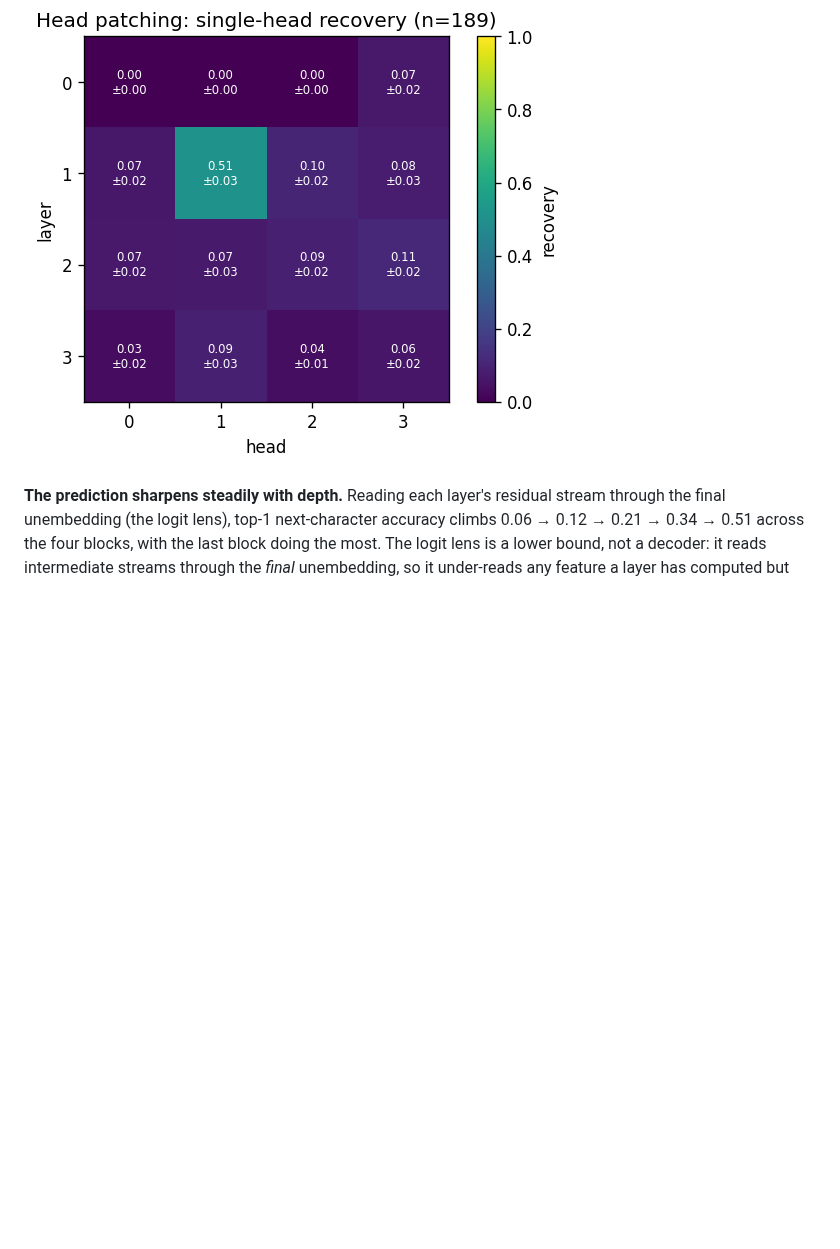
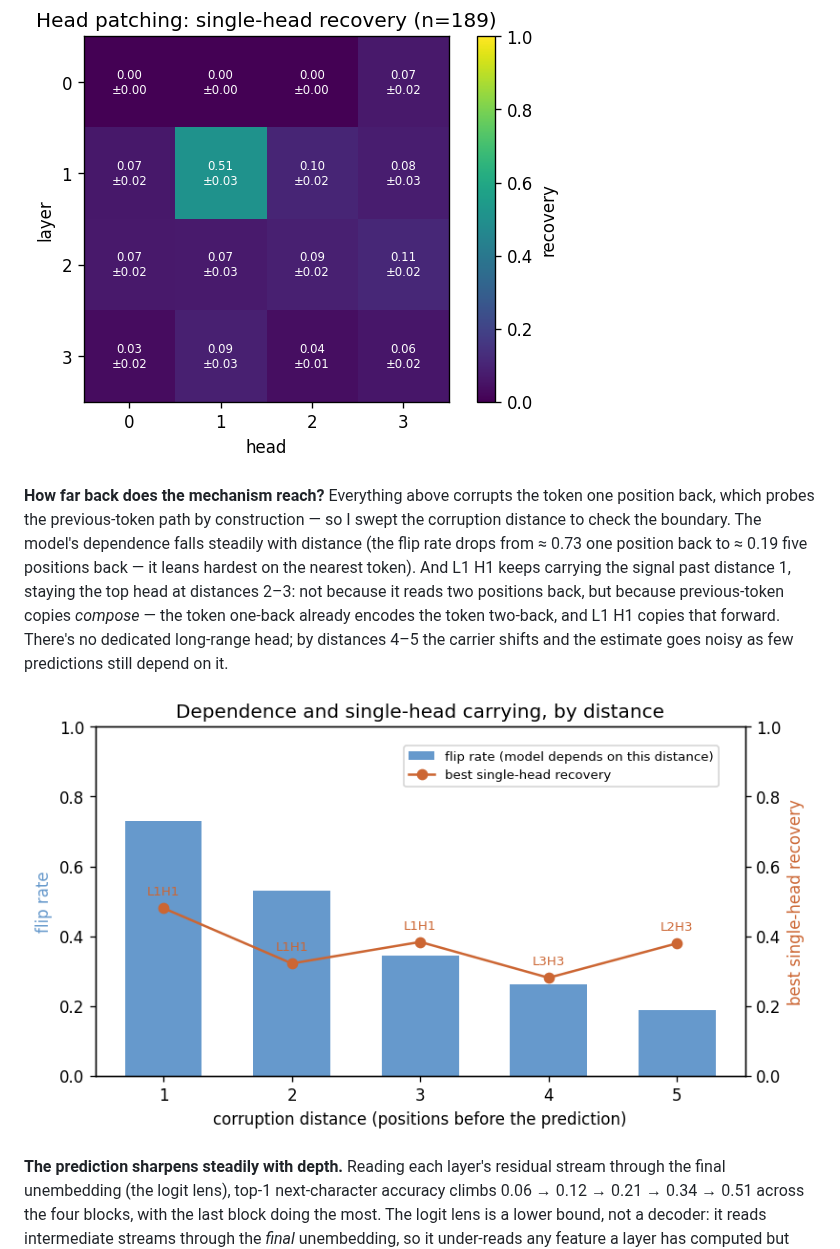
Before and after one commit to diego-magana/gpt, a Markdown page: README.md, the part around one of its changes. GitHub-like rendering; pictures changed too: assets/distance_sweep.png (added); blank space fills up the shorter version.

```diff
--- a/README.md
+++ b/README.md
@@ -76,6 +79,19 @@ inferring L1 H1 from "block 1 matters" plus "L1 H1 ablates hardest," I'm routing
 clean output into a broken run and watching the prediction come back.
 
 ![Head patching](assets/head_patching.png)
+
+**How far back does the mechanism reach?** Everything above corrupts the token one
+position back, which probes the previous-token path by construction — so I swept the
+corruption distance to check the boundary. The model's dependence falls steadily with
+distance (the flip rate drops from ≈ 0.73 one position back to ≈ 0.19 five positions
+back — it leans hardest on the nearest token). And L1 H1 keeps carrying the signal
+past distance 1, staying the top head at distances 2–3: not because it reads two
+positions back, but because previous-token copies *compose* — the token one-back
+already encodes the token two-back, and L1 H1 copies that forward. There's no
+dedicated long-range head; by distances 4–5 the carrier shifts and the estimate goes
+noisy as few predictions still depend on it.
+
+![Distance sweep](assets/distance_sweep.png)
 
 **The prediction sharpens steadily with depth.** Reading each layer's residual stream
 through the final unembedding (the logit lens), top-1 next-character accuracy climbs
```
Also changed, not shown: other parts of README.md (+8 -5 lines), assets/activation_patching.png, assets/attention_grid.png, assets/head_ablation.png, assets/redundancy.png (added), assets/residual_logitlens.png, 2 other files.
